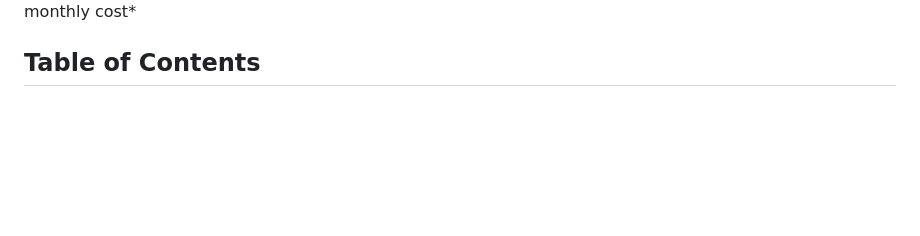
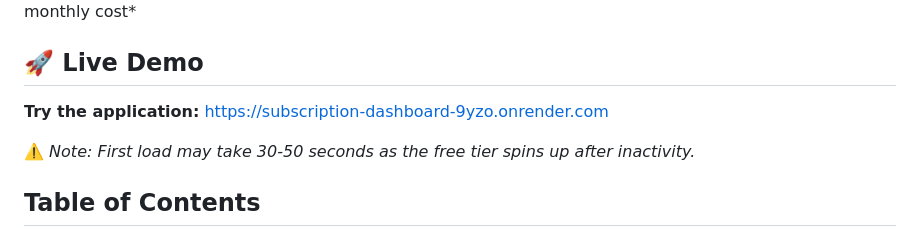
Before and after one commit to HannaRV/subscription-dashboard, a Markdown page: README.md, the part around one of its changes. Drawn GitHub-style; blank space fills up the shorter version.

Commit message:
Update package.json and readme for deployment

```diff
--- a/README.md
+++ b/README.md
@@ -33,6 +34,12 @@ Created as part of course 1dv610 at Linnaeus University, demonstrating code qual
 
 <img src="docs/images/dashboard.png" alt="Dashboard Overview" width="400">
 *Main dashboard showing all subscriptions and total monthly cost*
+
+## 🚀 Live Demo
+
+**Try the application:** [https://subscription-dashboard-9yzo.onrender.com](https://subscription-dashboard-9yzo.onrender.com)
+
+⚠️ *Note: First load may take 30-50 seconds as the free tier spins up after inactivity.*
 
 
 ## Table of Contents
```
Also changed, not shown: other parts of README.md (+1 -0 lines).
